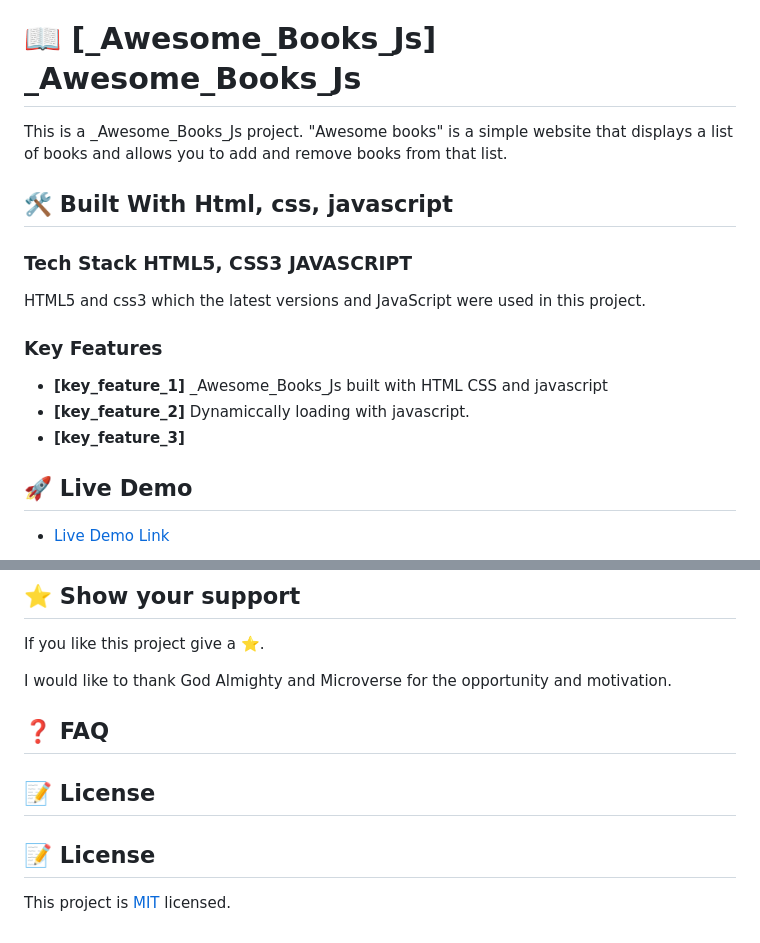
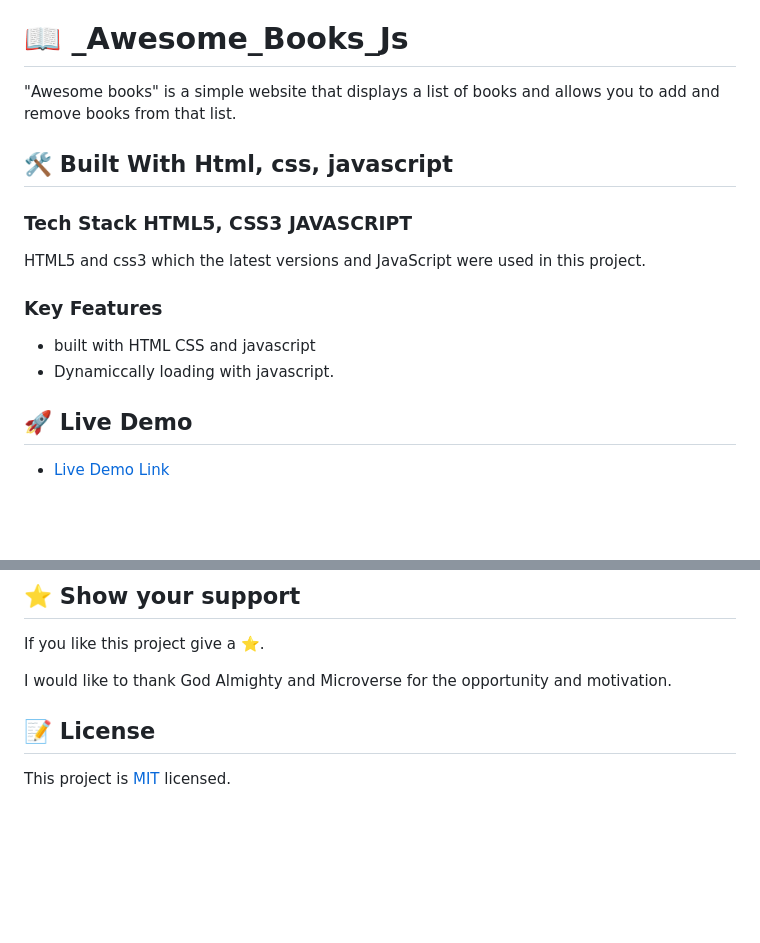
Before and after one commit to Hisoka37/Awesome_Books_Js, a Markdown page: README.md, 2 parts joined by grey strips. Rendered like a GitHub page; blank space fills up the shorter version.

```diff
--- a/README.md
+++ b/README.md
@@ -24,9 +24,9 @@
   - [📝 License ](#-license-)
   - [📝 License](#-license)
 
-# 📖 [_Awesome_Books_Js] <a name="_Awesome_Books_Js">_Awesome_Books_Js</a>
+# 📖 <a name="_Awesome_Books_Js">_Awesome_Books_Js</a>
 
-This is a _Awesome_Books_Js  project.
+
 "Awesome books" is a simple website that displays a list of books and allows you to add and remove books from that list.
 
 ## 🛠 Built With <a name="built-with">Html, css, javascript</a>
@@ -39,9 +39,8 @@ HTML5 and css3 which the latest versions and JavaScript were used in this projec
 
 ### Key Features <a name="key-features"></a>
 
-- **[key_feature_1]** _Awesome_Books_Js built with HTML CSS and javascript
-- **[key_feature_2]** Dynamiccally loading with javascript.
-- **[key_feature_3]**
+-  built with HTML CSS and javascript
+-  Dynamiccally loading with javascript.
 
 <!-- LIVE DEMO -->
 
@@ -129,16 +128,10 @@ If you like this project give a ⭐️.
 
 I would like to thank God Almighty and Microverse for the opportunity and motivation.
 
-<!-- FAQ (optional) -->
-
-## ❓ FAQ <a name="faq"></a>
-
-
 
 <!-- LICENSE -->
 
 ## 📝 License <a name="license"></a>
 
-## 📝 License
 
 This project is [MIT](./MIT.md) licensed.
```
